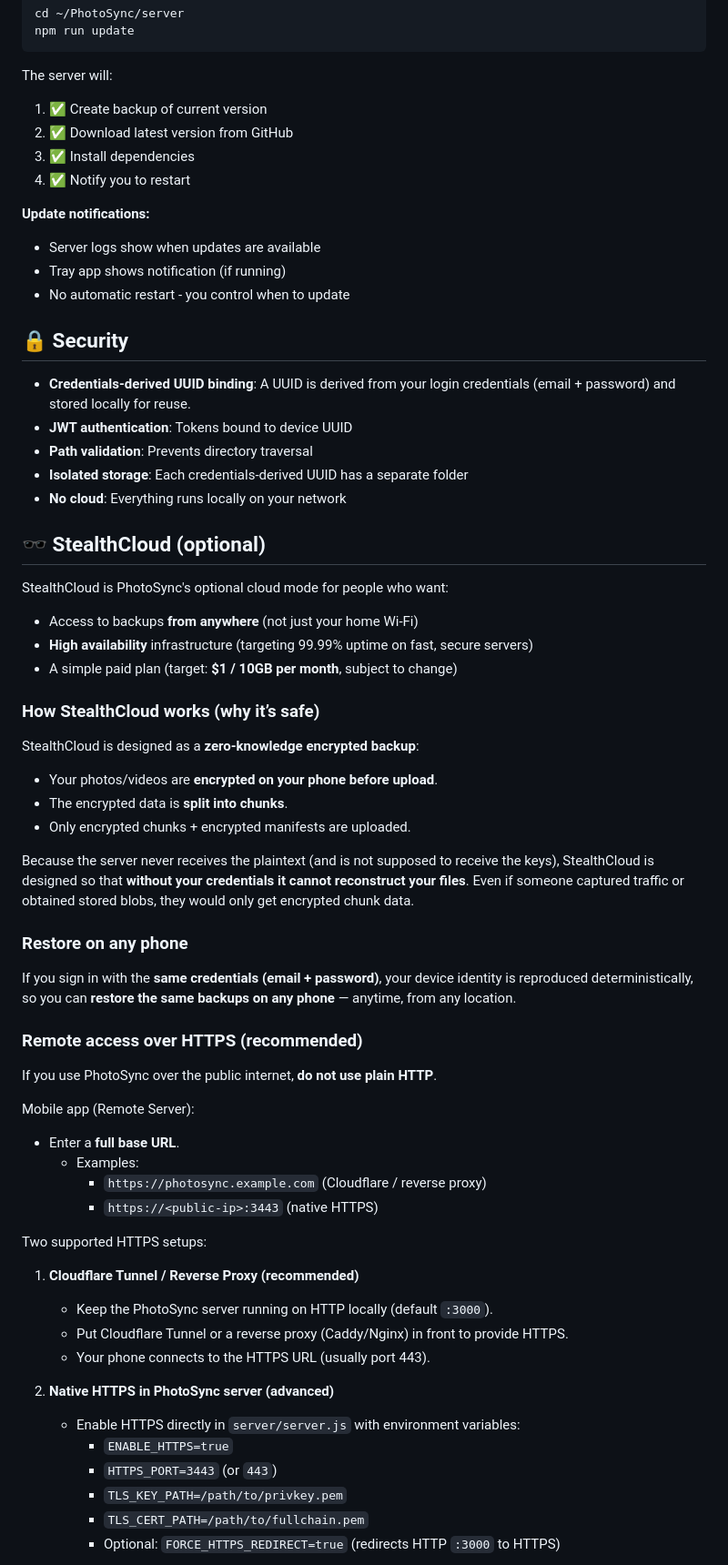
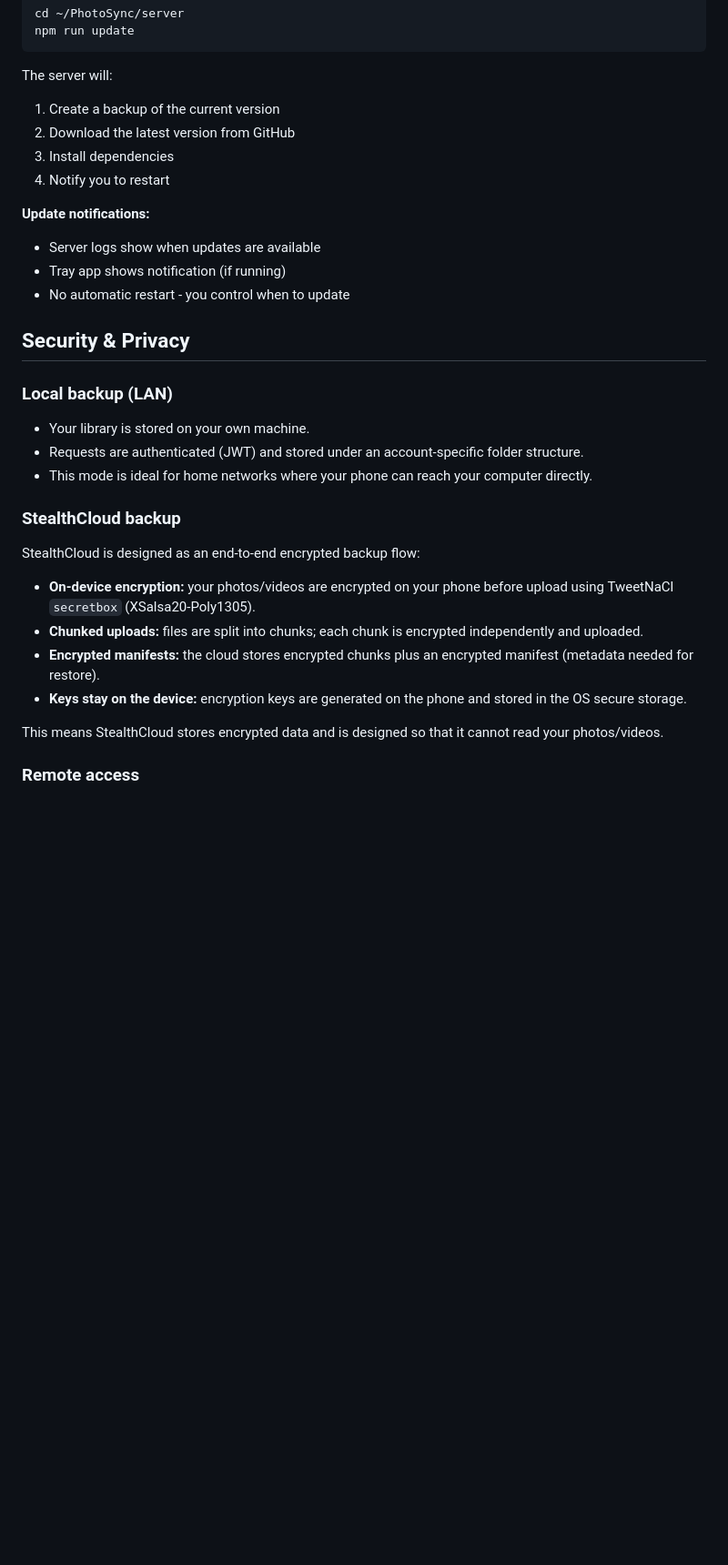
Before and after one commit to viktorvishyn369/PhotoLynk-iOS-Android, a Markdown page: README.md, the part around the change printed below. Shown: that part at 91% size. Drawn GitHub-style; blank space fills up the shorter version.

Commit message:
docs: update README quick start and security

````diff
--- a/README.md
+++ b/README.md
@@ -155,69 +120,34 @@ npm run update
 ```
 
 The server will:
-1. ✅ Create backup of current version
-2. ✅ Download latest version from GitHub
-3. ✅ Install dependencies
-4. ✅ Notify you to restart
+1. Create a backup of the current version
+2. Download the latest version from GitHub
+3. Install dependencies
+4. Notify you to restart
 
 **Update notifications:**
 - Server logs show when updates are available
 - Tray app shows notification (if running)
 - No automatic restart - you control when to update
 
-## 🔒 Security
+## Security & Privacy
 
-- **Credentials-derived UUID binding**: A UUID is derived from your login credentials (email + password) and stored locally for reuse.
-- **JWT authentication**: Tokens bound to device UUID
-- **Path validation**: Prevents directory traversal
-- **Isolated storage**: Each credentials-derived UUID has a separate folder
-- **No cloud**: Everything runs locally on your network
+### Local backup (LAN)
 
-## 🕶️ StealthCloud (optional)
+- Your library is stored on your own machine.
+- Requests are authenticated (JWT) and stored under an account-specific folder structure.
+- This mode is ideal for home networks where your phone can reach your computer directly.
 
-StealthCloud is PhotoSync's optional cloud mode for people who want:
+### StealthCloud backup
 
-- Access to backups **from anywhere** (not just your home Wi‑Fi)
-- **High availability** infrastructure (targeting 99.99% uptime on fast, secure servers)
-- A simple paid plan (target: **$1 / 10GB per month**, subject to change)
+StealthCloud is designed as an end‑to‑end encrypted backup flow:
 
-### How StealthCloud works (why it’s safe)
+- **On-device encryption:** your photos/videos are encrypted on your phone before upload using TweetNaCl `secretbox` (XSalsa20‑Poly1305).
+- **Chunked uploads:** files are split into chunks; each chunk is encrypted independently and uploaded.
+- **Encrypted manifests:** the cloud stores encrypted chunks plus an encrypted manifest (metadata needed for restore).
+- **Keys stay on the device:** encryption keys are generated on the phone and stored in the OS secure storage.
 
-StealthCloud is designed as a **zero‑knowledge encrypted backup**:
+This means StealthCloud stores encrypted data and is designed so that it cannot read your photos/videos.
 
-- Your photos/videos are **encrypted on your phone before upload**.
-- The encrypted data is **split into chunks**.
-- Only encrypted chunks + encrypted manifests are uploaded.
+### Remote access
 
-Because the server never receives the plaintext (and is not supposed to receive the keys), StealthCloud is designed so that **without your credentials it cannot reconstruct your files**. Even if someone captured traffic or obtained stored blobs, they would only get encrypted chunk data.
-
-### Restore on any phone
-
-If you sign in with the **same credentials (email + password)**, your device identity is reproduced deterministically, so you can **restore the same backups on any phone** — anytime, from any location.
-
-### Remote access over HTTPS (recommended)
-
-If you use PhotoSync over the public internet, **do not use plain HTTP**.
-
-Mobile app (Remote Server):
-
-- Enter a **full base URL**.
-  - Examples:
-    - `https://photosync.example.com` (Cloudflare / reverse proxy)
-    - `https://<public-ip>:3443` (native HTTPS)
-
-Two supported HTTPS setups:
-
-1) **Cloudflare Tunnel / Reverse Proxy (recommended)**
-   - Keep the PhotoSync server running on HTTP locally (default `:3000`).
-   - Put Cloudflare Tunnel or a reverse proxy (Caddy/Nginx) in front to provide HTTPS.
-   - Your phone connects to the HTTPS URL (usually port 443).
-
-2) **Native HTTPS in PhotoSync server (advanced)**
-   - Enable HTTPS directly in `server/server.js` with environment variables:
-     - `ENABLE_HTTPS=true`
-     - `HTTPS_PORT=3443` (or `443`)
-     - `TLS_KEY_PATH=/path/to/privkey.pem`
-     - `TLS_CERT_PATH=/path/to/fullchain.pem`
-     - Optional: `FORCE_HTTPS_REDIRECT=true` (redirects HTTP `:3000` to HTTPS)
-
````
Also changed, not shown: other parts of README.md (+71 -132 lines).
